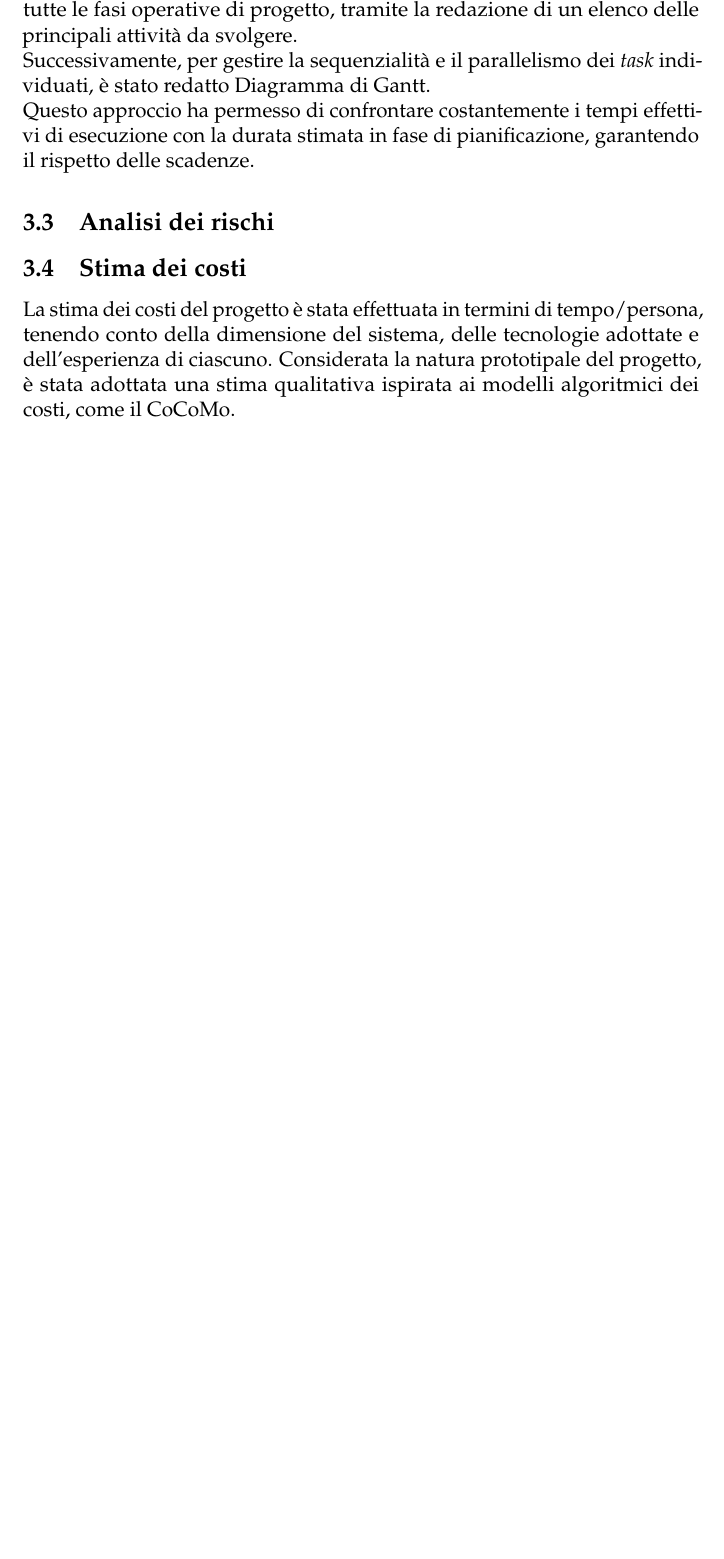
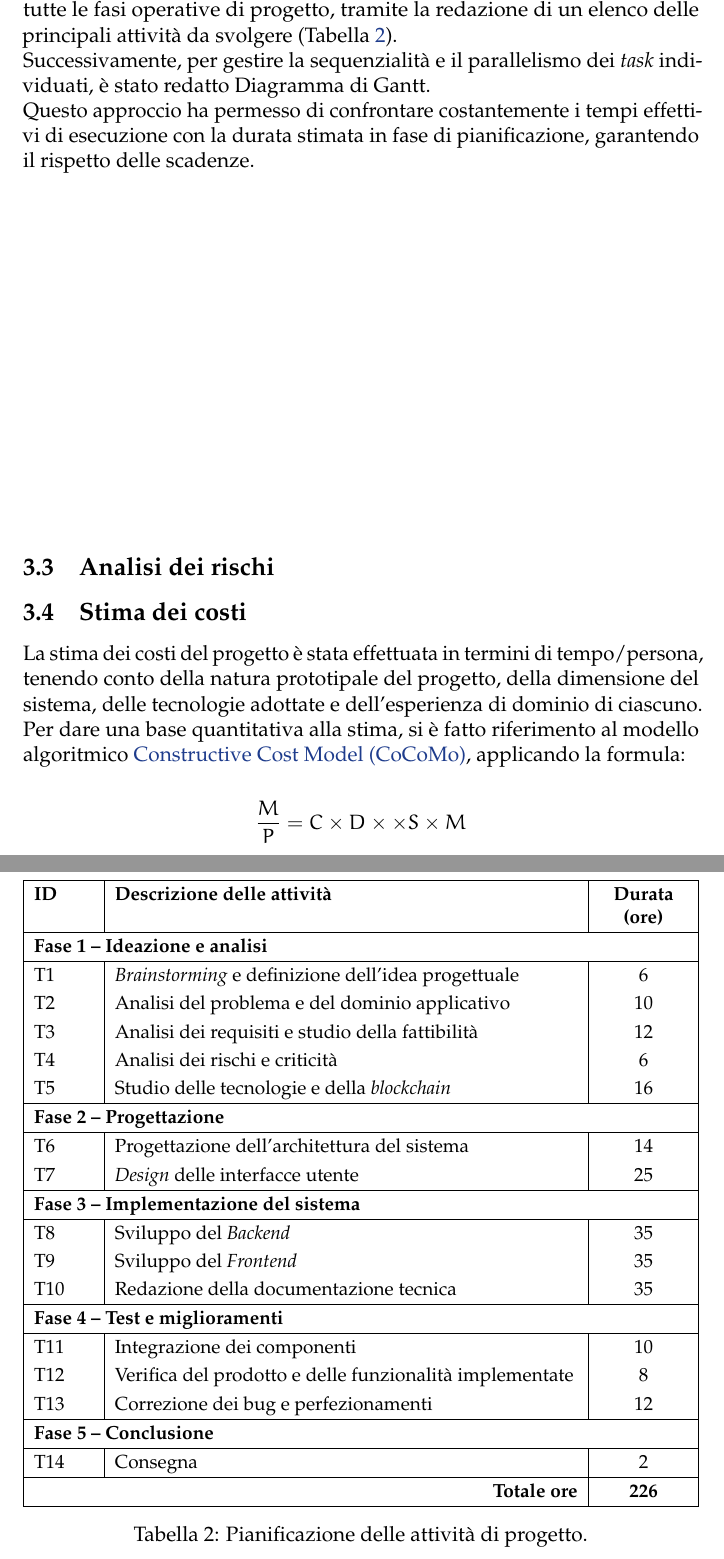
Before and after one commit to Jonnycp/Chain4Good, a LaTeX document (report/relazione/main.tex, which reads report/relazione/acronyms.tex, report/relazione/chapters/metodologia.tex): part of page 15 of 28 before the commit and two parts of pages 15 and 16 of 29 after it, the two joined at a grey line, cut so that both start at the same text, the shorter picture padded with empty space. Compiled offline with pdfLaTeX.

Commit message:
inserimento tabella attività

```diff
--- a/report/relazione/acronyms.tex
+++ b/report/relazione/acronyms.tex
@@ -31,3 +31,4 @@
 \newacronym{spof}{SPOF}{Single Point of Failure}
 \newacronym{ide}{IDE}{Ambiente di Sviluppo Integrato}
 \newacronym{vcs}{VCS}{Version Control System}
+\newacronym{cocomo}{CoCoMo}{Constructive Cost Model}
--- a/report/relazione/chapters/metodologia.tex
+++ b/report/relazione/chapters/metodologia.tex
@@ -24,8 +24,72 @@ Il successo della metodologia adottata è risultato fortemente legato ai fattori
 
 
 \subsection{Pianificazione delle attività}
-La pianificazione delle attività ha previsto l'identificazione sistematica di tutte le fasi operative di progetto, tramite la redazione di un elenco delle principali attività da svolgere. \\ Successivamente, per gestire la sequenzialità e il parallelismo dei \textit{task} individuati, è stato redatto Diagramma di Gantt. \\
+La pianificazione delle attività ha previsto l'identificazione sistematica di tutte le fasi operative di progetto, tramite la redazione di un elenco delle principali attività da svolgere (Tabella~\ref{table:pianificazione}). \\ Successivamente, per gestire la sequenzialità e il parallelismo dei \textit{task} individuati, è stato redatto Diagramma di Gantt. \\
 Questo approccio ha permesso di confrontare costantemente i tempi effettivi di esecuzione con la durata stimata in fase di pianificazione, garantendo il rispetto delle scadenze.
+
+
+\begin{table}[h]
+	\centering
+	\small
+	\renewcommand{\arraystretch}{1.2}
+	\begin{tabularx}{\textwidth}{|
+			p{1.2cm}|
+			X|
+			>{\centering\arraybackslash}p{1.8cm}|
+		}
+		\hline
+		\textbf{ID} & \textbf{Descrizione delle attività} & \textbf{Durata (ore)} \\
+		\hline
+		\multicolumn{3}{|l|}{\textbf{Fase 1 – Ideazione e analisi}} \\
+		\hline
+		T1 & \textit{Brainstorming} e definizione dell’idea progettuale & 6 \\
+		T2 & Analisi del problema e del dominio applicativo & 10 \\
+		T3 & Analisi dei requisiti e studio della fattibilità & 12 \\
+		T4 & Analisi dei rischi e criticità & 6 \\
+		T5 & Studio delle tecnologie e della \textit{blockchain} & 16 \\
+		\hline
+		\multicolumn{3}{|l|}{\textbf{Fase 2 – Progettazione}} \\
+		\hline
+		T6 & Progettazione dell’architettura del sistema & 14 \\
+		T7 & \textit{Design} delle interfacce utente & 25 \\
+		\hline
+		\multicolumn{3}{|l|}{\textbf{Fase 3 – Implementazione del sistema}} \\
+		\hline
+		T8 & Sviluppo del \textit{Backend} & 35 \\
+		T9 & Sviluppo del \textit{Frontend} & 35 \\
+		T10 & Redazione della documentazione tecnica & 35 \\
+		\hline
+		\multicolumn{3}{|l|}{\textbf{Fase 4 – Test e miglioramenti}} \\
+		\hline
+		T11 & Integrazione dei componenti & 10 \\
+		T12 & Verifica del prodotto e delle funzionalità implementate & 8 \\
+		T13 & Correzione dei bug e perfezionamenti & 12 \\
+		\hline
+		\multicolumn{3}{|l|}{\textbf{Fase 5 – Conclusione}} \\
+		\hline
+		T14 & Consegna & 2 \\
+		\hline
+		\multicolumn{2}{|r|}{\textbf{Totale ore}} & \textbf{226} \\
+		\hline
+	\end{tabularx}
+	\caption{Pianificazione delle attività di progetto.}
+	\label{table:pianificazione}
+\end{table}
+\vspace*{\fill}
+
+
+
+
+
+
+
+
+
+
+
+
+
+
 
 
 
@@ -54,4 +118,9 @@ Questo approccio ha permesso di confrontare costantemente i tempi effettivi di e
 
 
 \subsection{Stima dei costi}
-La stima dei costi del progetto è stata effettuata in termini di tempo/persona, tenendo conto della dimensione del sistema, delle tecnologie adottate e dell’esperienza di ciascuno. Considerata la natura prototipale del progetto, è stata adottata una stima qualitativa ispirata ai modelli algoritmici dei costi, come il CoCoMo.
+La stima dei costi del progetto è stata effettuata in termini di tempo/persona, tenendo conto della natura prototipale del progetto, della dimensione del sistema, delle tecnologie adottate e dell’esperienza di dominio di ciascuno.
+Per dare una base quantitativa alla stima, si è fatto riferimento al modello algoritmico \gls{cocomo}, applicando la formula:
+
+$$
+	\frac{M}{P} = C \times D \times \times S \times M
+$$
```
Also changed, not shown: report/relazione/chapters/stato_arte.tex (+8 -9 lines), report/relazione/chapters/metodologia.tex (4 more changed lines), 1 other file.
